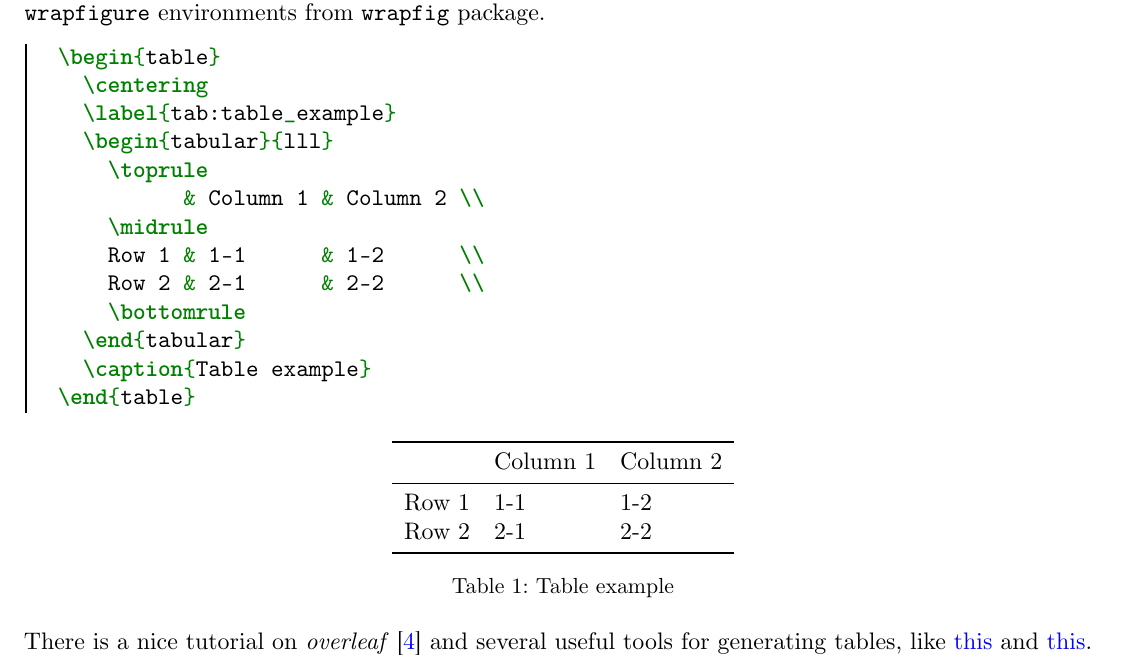
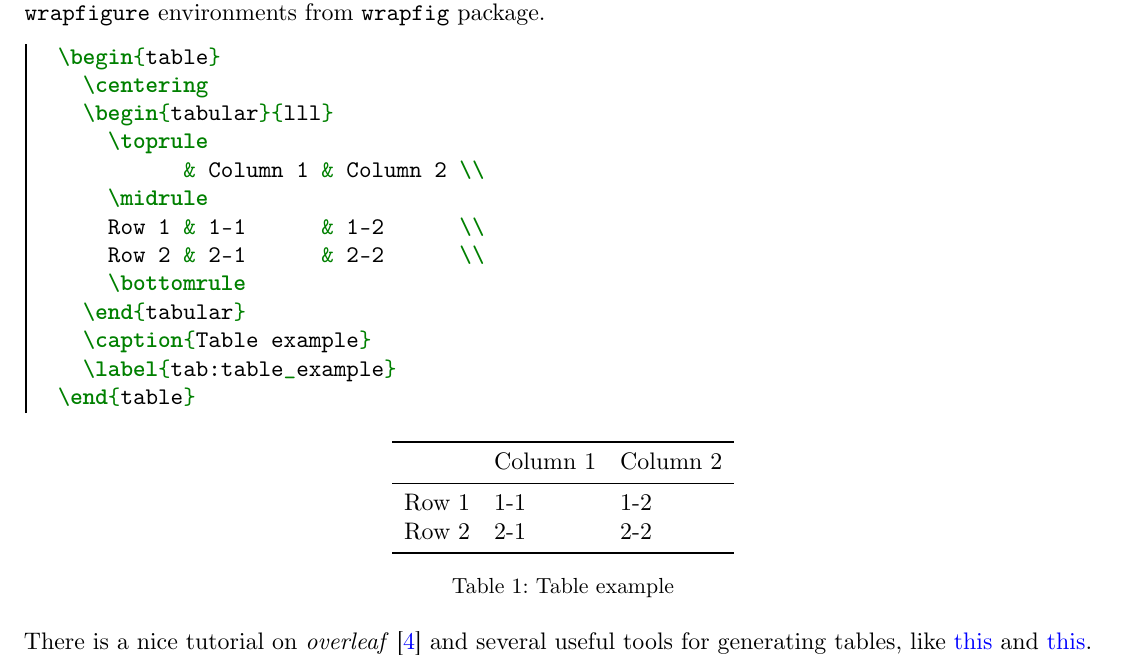
Before and after one commit to rudenkornk/latex_experiments, a LaTeX paper (main.tex, which reads preamble.tex): part of page 4 of 11, cut so that both start at the same text. Compiled offline with XeLaTeX.

Commit message:
Fix some warnings

```diff
--- a/main.tex
+++ b/main.tex
@@ -236,12 +235,12 @@ It is also possible to wrap text around tables and images by placing them into \
       \bottomrule
     \end{tabular}
     \caption{Table example}
+    \label{tab:table_example}
   \end{table}
 \end{minted}
 
 \begin{table}[h!]
   \centering
-  \label{tab:table_example}
   \begin{tabular}{lll}
     \toprule
           & Column 1 & Column 2 \\
@@ -251,6 +250,7 @@ It is also possible to wrap text around tables and images by placing them into \
     \bottomrule
   \end{tabular}
   \caption{Table example}
+  \label{tab:table_example}
 \end{table}
 
 There is a nice tutorial on \emph{overleaf} \autocite{Overleaf-tables-2018} and several useful tools for generating tables, like \href{https://www.tablesgenerator.com/latex_tables}{this} and \href{https://www.latex-tables.com/}{this}.
--- a/preamble.tex
+++ b/preamble.tex
@@ -1,7 +1,10 @@
 % Filter warnings
 \RequirePackage{silence}
 \WarningFilter{microtype}{Unknown slot number of character}
-% \WarningFilter{<package>}{<warning message>}
+\WarningFilter{latexfont}{Font shape `}
+\WarningFilter{siunitx}{Detected the "physics" package}
+\WarningFilter{gensymb}{Not defining \perthousand}
+\WarningFilter{gensymb}{Not defining \micro}
 
 % Detect bad practices
 \RequirePackage[l2tabu, orthodox]{nag}
```
Also changed, not shown: main.tex (1 more changed lines).
